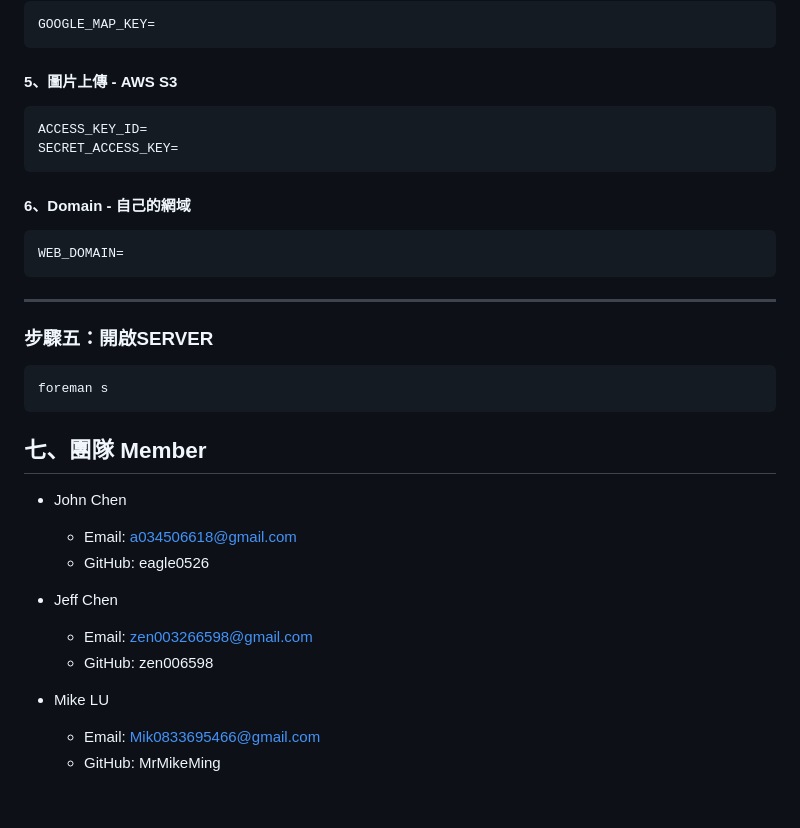
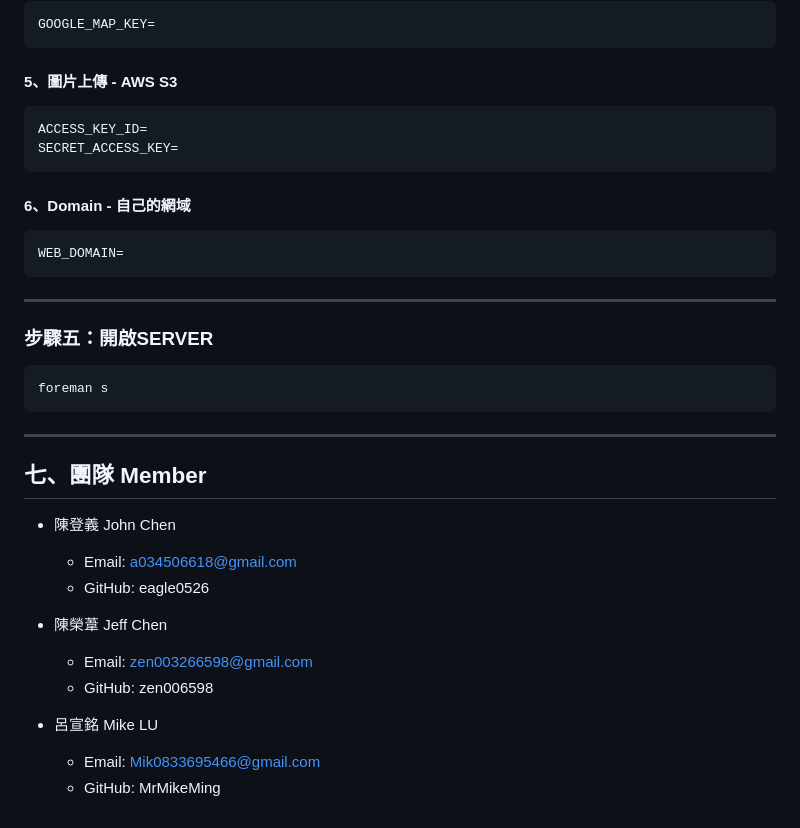
Before and after one commit to 5xruby-WoDing/WoDing, a Markdown page: README.md, the part around one of its changes. GitHub-like rendering.

````diff
--- a/README.md
+++ b/README.md
@@ -120,35 +121,37 @@ GOOGLE_MAP_KEY=
 ```
 
 #### 5、圖片上傳 - AWS S3
-```md
+```yaml
 ACCESS_KEY_ID=
 SECRET_ACCESS_KEY=
 ```
 
 #### 6、Domain - 自己的網域
-```md
+```yaml
 WEB_DOMAIN=
 ```
 
 ***
 
 ### 步驟五：開啟SERVER
-```md
+```shell
 foreman s
 ```
+
+***
 
 七、團隊 Member
 ------
 
-* John Chen
+* 陳登義 John Chen
   - Email: a034506618@gmail.com
   - GitHub: eagle0526
 
-* Jeff Chen
+* 陳榮葦 Jeff Chen
   - Email: zen003266598@gmail.com
   - GitHub: zen006598
 
 
-* Mike LU
+* 呂宣銘 Mike LU
   - Email: Mik0833695466@gmail.com
   - GitHub: MrMikeMing
````
Also changed, not shown: other parts of README.md (+34 -33 lines).
